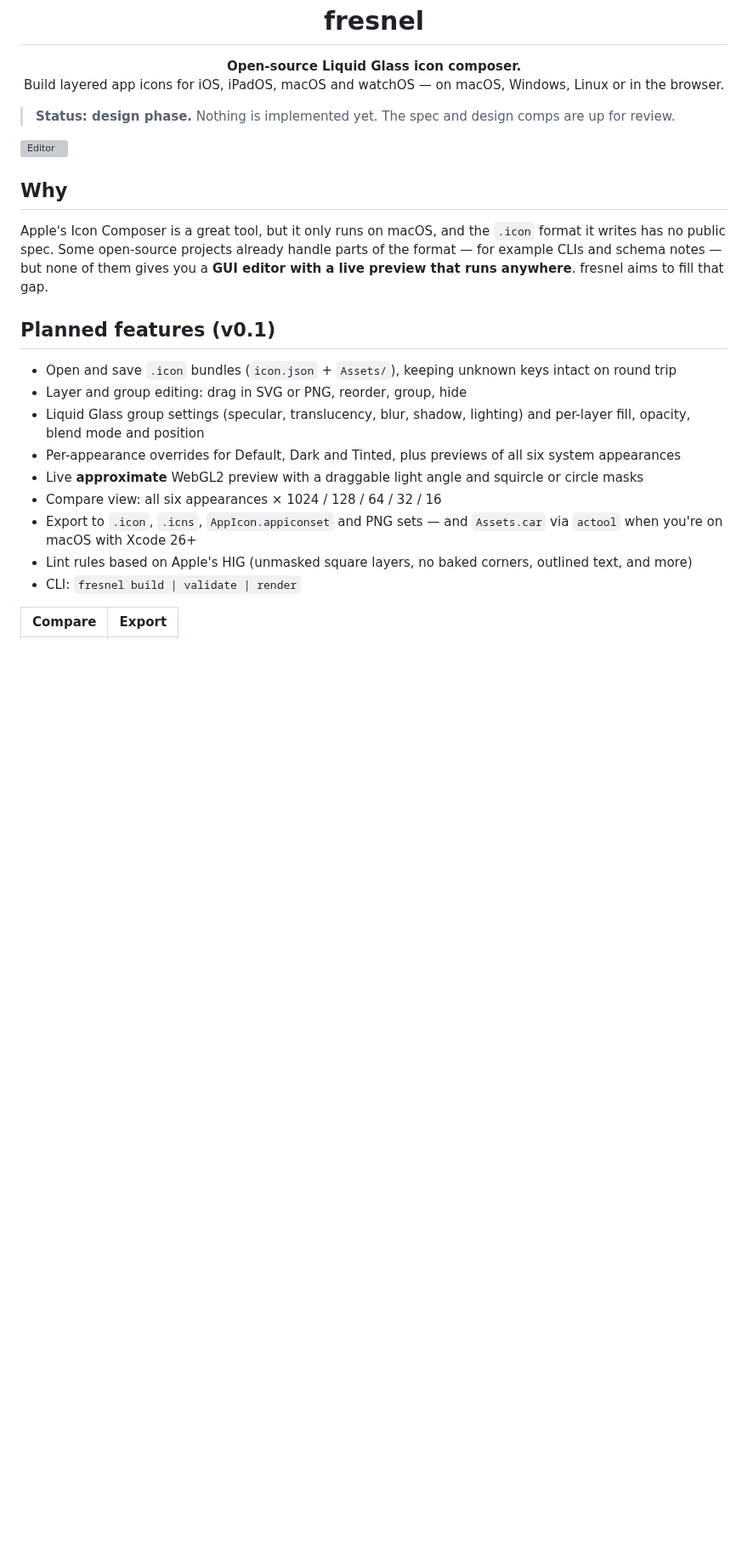
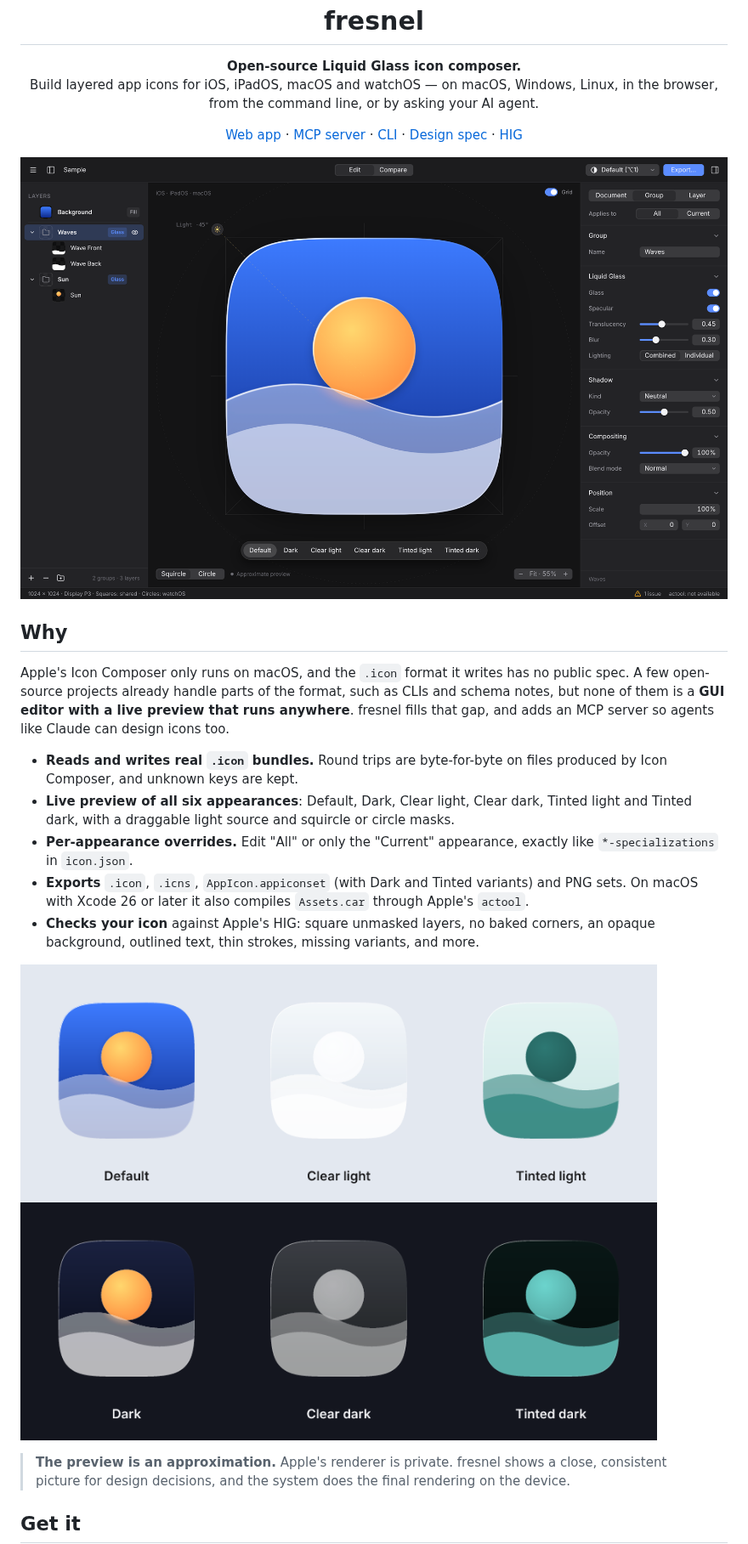
Before and after one commit to kajisho5/fresnel, a Markdown page: README.md, the part around one of its changes. Shown at 85% size. Rendered like a GitHub page; pictures changed too: docs/images/appearances.png (added), docs/images/editor.png (added); blank space fills up the shorter version; grey boxes are pictures that could not be loaded.

Commit message:
Docs: README, package READMEs, screenshots, implementation status
Co-Authored-By: Claude Opus 5.5 <noreply@anthropic.com>
Claude-Session: https://claude.ai/code/session_01RrbaK2DEhntjWRBDXDH8xG

```diff
--- a/README.md
+++ b/README.md
@@ -2,27 +2,33 @@
 
 <h1 align="center">fresnel</h1>
 <p align="center"><b>Open-source Liquid Glass icon composer.</b><br>
-Build layered app icons for iOS, iPadOS, macOS and watchOS — on macOS, Windows, Linux or in the browser.</p>
+Build layered app icons for iOS, iPadOS, macOS and watchOS — on macOS, Windows, Linux, in the browser, from the command line, or by asking your AI agent.</p>
 
-> **Status: design phase.** Nothing is implemented yet. The spec and design comps are up for review.
+<p align="center">
+  <a href="https://kajisho5.github.io/fresnel/">Web app</a> ·
+  <a href="#mcp-server">MCP server</a> ·
+  <a href="#cli">CLI</a> ·
+  <a href="docs/DESIGN.md">Design spec</a> ·
+  <a href="docs/HIG.md">HIG</a>
+</p>
 
-![Editor](design/01-editor.svg)
+![fresnel editor](docs/images/editor.png)
 
 ## Why
 
-Apple's Icon Composer is a great tool, but it only runs on macOS, and the `.icon` format it writes has no public spec. Some open-source projects already handle parts of the format — for example CLIs and schema notes — but none of them gives you a **GUI editor with a live preview that runs anywhere**. fresnel aims to fill that gap.
+Apple's Icon Composer only runs on macOS, and the `.icon` format it writes has no public spec. A few open-source projects already handle parts of the format, such as CLIs and schema notes, but none of them is a **GUI editor with a live preview that runs anywhere**. fresnel fills that gap, and adds an MCP server so agents like Claude can design icons too.
 
-## Planned features (v0.1)
+- **Reads and writes real `.icon` bundles.** Round trips are byte-for-byte on files produced by Icon Composer, and unknown keys are kept.
+- **Live preview of all six appearances**: Default, Dark, Clear light, Clear dark, Tinted light and Tinted dark, with a draggable light source and squircle or circle masks.
+- **Per-appearance overrides.** Edit "All" or only the "Current" appearance, exactly like `*-specializations` in `icon.json`.
+- **Exports** `.icon`, `.icns`, `AppIcon.appiconset` (with Dark and Tinted variants) and PNG sets. On macOS with Xcode 26 or later it also compiles `Assets.car` through Apple's `actool`.
+- **Checks your icon** against Apple's HIG: square unmasked layers, no baked corners, an opaque background, outlined text, thin strokes, missing variants, and more.
 
-- Open and save `.icon` bundles (`icon.json` + `Assets/`), keeping unknown keys intact on round trip
-- Layer and group editing: drag in SVG or PNG, reorder, group, hide
-- Liquid Glass group settings (specular, translucency, blur, shadow, lighting) and per-layer fill, opacity, blend mode and position
-- Per-appearance overrides for Default, Dark and Tinted, plus previews of all six system appearances
-- Live **approximate** WebGL2 preview with a draggable light angle and squircle or circle masks
-- Compare view: all six appearances × 1024 / 128 / 64 / 32 / 16
-- Export to `.icon`, `.icns`, `AppIcon.appiconset` and PNG sets — and `Assets.car` via `actool` when you're on macOS with Xcode 26+
-- Lint rules based on Apple's HIG (unmasked square layers, no baked corners, outlined text, and more)
-- CLI: `fresnel build | validate | render`
+![Six appearances](docs/images/appearances.png)
 
-| Compare | Export |
+> **The preview is an approximation.** Apple's renderer is private. fresnel shows a close, consistent picture for design decisions, and the system does the final rendering on the device.
+
+## Get it
+
+| | |
 |---|---|
```
Also changed, not shown: other parts of README.md (+65 -8 lines), docs/DESIGN.md (+19 -2 lines), packages/cli/README.md (added, +17 -0 lines), packages/mcp/README.md (added, +30 -0 lines), 1 other file.
